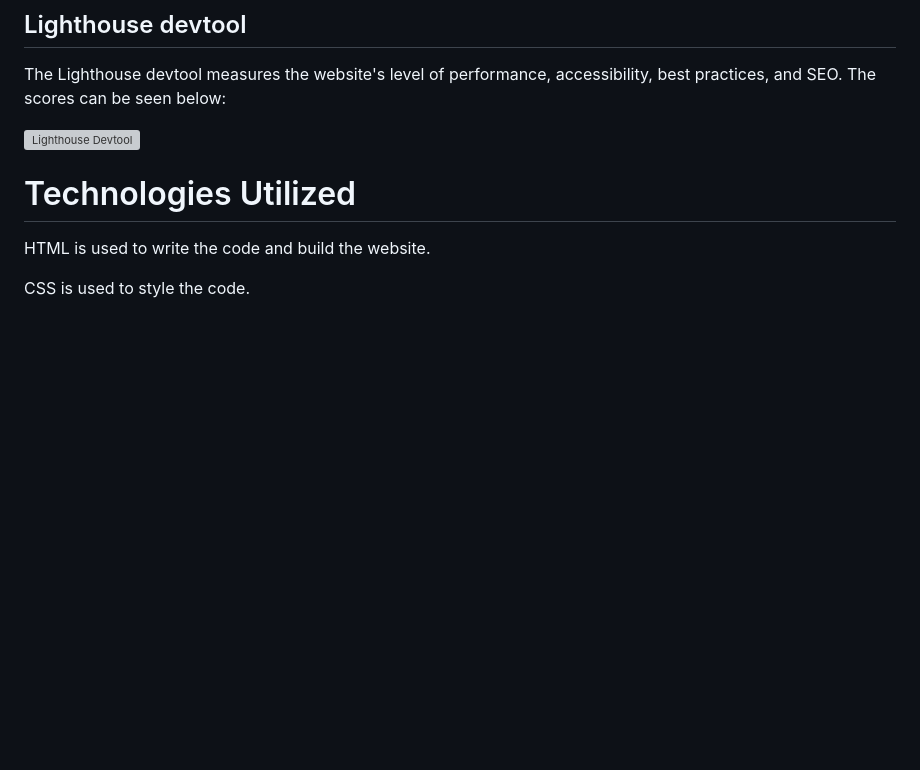
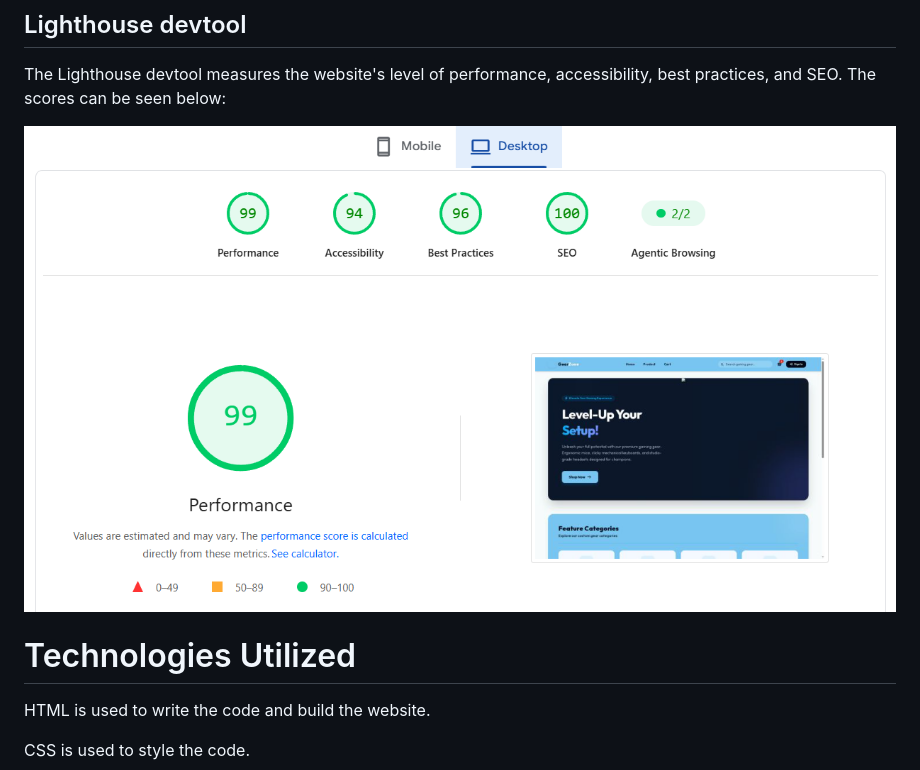
Before and after one commit to TimothyYW/e-commerce-project, a Markdown page: readme.md, the part around the change. Rendered like a GitHub page; blank space fills up the shorter version; grey boxes are pictures that could not be loaded.

Commit message:
Change Lighthouse devtool image reference
Updated the Lighthouse devtool image in the README.

```diff
--- a/readme.md
+++ b/readme.md
@@ -70,7 +70,7 @@ Product page shows all the product that is being sell in the website.
 
 The Lighthouse devtool measures the website's level of performance, accessibility, best practices, and SEO. The scores can be seen below:
 
-![Lighthouse Devtool](screenshots/lighthouse-devtool.png)
+![Lighthouse Devtool](screenshots/lighthouse-test.png)
 
 # Technologies Utilized
 
```
